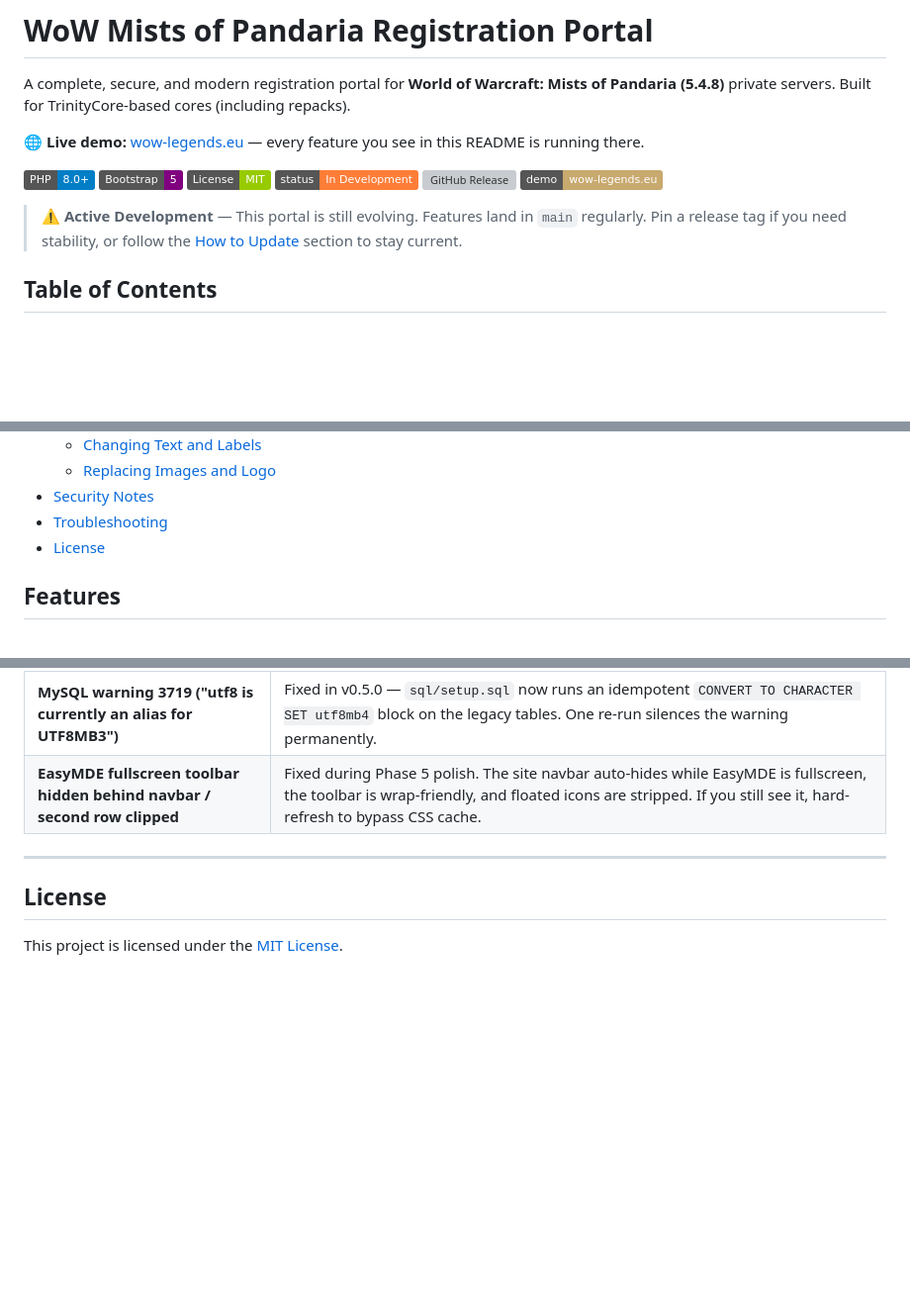
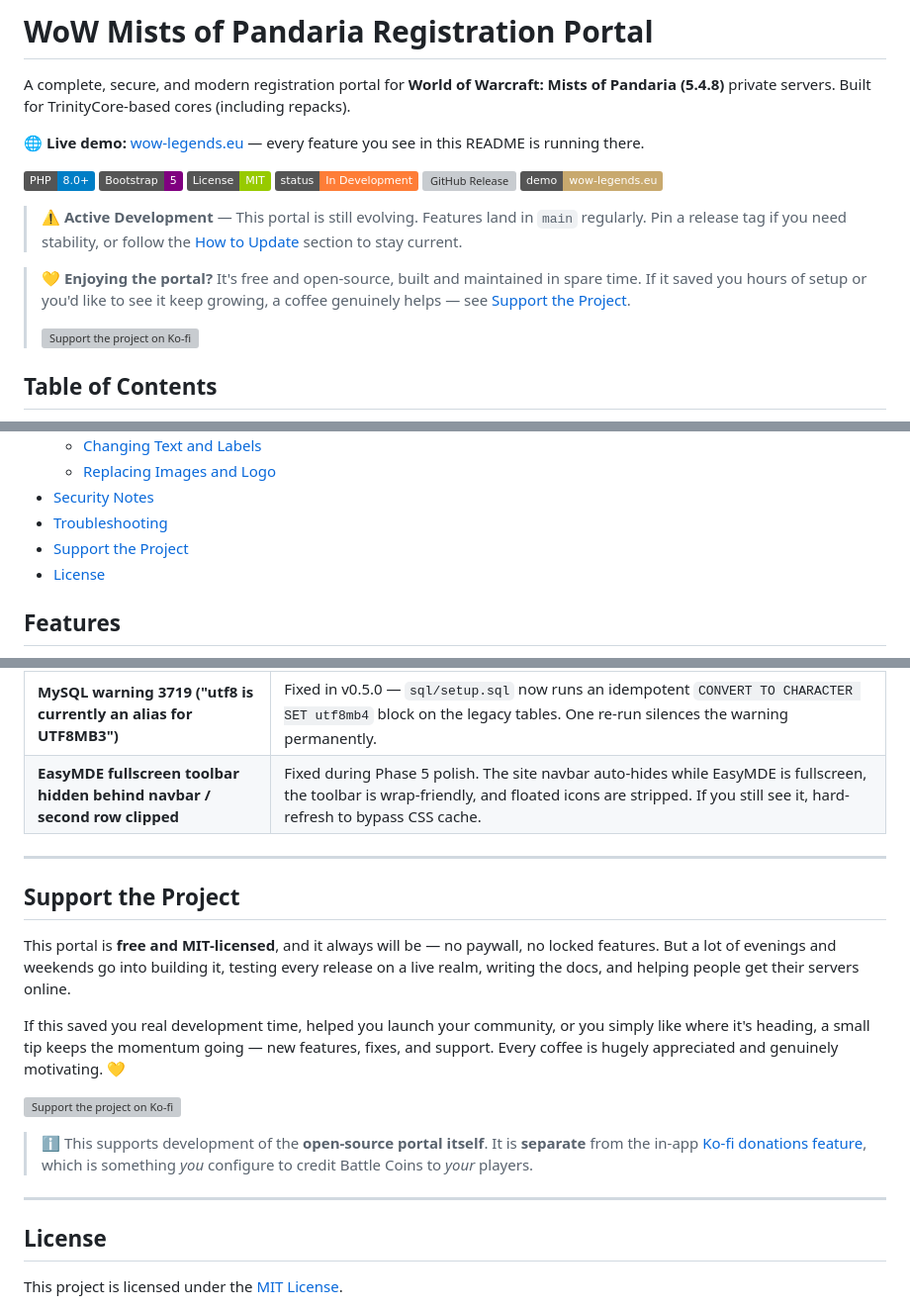
Before and after one commit to timoinglin/wow-mop-registration, a Markdown page: README.md, 3 parts joined by grey strips. Shown at 99% size. Rendered like a GitHub page; badges without logos; blank space fills up the shorter version; grey boxes are pictures that could not be loaded.

Commit message:
docs: add Ko-fi "support the project" button to README
A short warm callout under the Active Development note + a dedicated
"Support the Project" section before License, using Ko-fi's official
GitHub button (ko-fi.com/kneuma). Added to the table of contents.
Explicitly distinguished from the in-app player-donations feature so
server admins don't confuse supporting the open-source portal with
configuring Battle Coins donations for their players.

Co-Authored-By: Claude Opus 4.7 (1M context) <noreply@anthropic.com>

```diff
--- a/README.md
+++ b/README.md
@@ -7,6 +7,10 @@ A complete, secure, and modern registration portal for **World of Warcraft: Mist
 ![PHP 8.0+](https://img.shields.io/badge/PHP-8.0%2B-blue) ![Bootstrap 5](https://img.shields.io/badge/Bootstrap-5-purple) ![License: MIT](https://img.shields.io/badge/License-MIT-green) ![Status: In Development](https://img.shields.io/badge/status-In%20Development-orange) ![GitHub Release](https://img.shields.io/github/v/release/timoinglin/wow-mop-registration?label=release&color=8B4513) [![Live Demo](https://img.shields.io/badge/demo-wow--legends.eu-c8a96e?logo=globe)](https://wow-legends.eu/)
 
 > ⚠️ **Active Development** — This portal is still evolving. Features land in `main` regularly. Pin a release tag if you need stability, or follow the [How to Update](#how-to-update) section to stay current.
+
+> 💛 **Enjoying the portal?** It's free and open-source, built and maintained in spare time. If it saved you hours of setup or you'd like to see it keep growing, a coffee genuinely helps — see [Support the Project](#support-the-project).
+>
+> [![Support the project on Ko-fi](https://ko-fi.com/img/githubbutton_sm.svg)](https://ko-fi.com/kneuma)
 
 ## Table of Contents
 
@@ -47,6 +51,7 @@ A complete, secure, and modern registration portal for **World of Warcraft: Mist
   - [Replacing Images and Logo](#replacing-images-and-logo)
 - [Security Notes](#security-notes)
 - [Troubleshooting](#troubleshooting)
+- [Support the Project](#support-the-project)
 - [License](#license)
 
 ## Features
@@ -890,6 +895,18 @@ All images are stored in `assets/img/`:
 
 ---
 
+## Support the Project
+
+This portal is **free and MIT-licensed**, and it always will be — no paywall, no locked features. But a lot of evenings and weekends go into building it, testing every release on a live realm, writing the docs, and helping people get their servers online.
+
+If this saved you real development time, helped you launch your community, or you simply like where it's heading, a small tip keeps the momentum going — new features, fixes, and support. Every coffee is hugely appreciated and genuinely motivating. 💛
+
+[![Support the project on Ko-fi](https://ko-fi.com/img/githubbutton_sm.svg)](https://ko-fi.com/kneuma)
+
+> ℹ️ This supports development of the **open-source portal itself**. It is **separate** from the in-app [Ko-fi donations feature](#public-shop-catalog--ko-fi-donations), which is something *you* configure to credit Battle Coins to *your* players.
+
+---
+
 ## License
 
 This project is licensed under the [MIT License](LICENSE).
```
